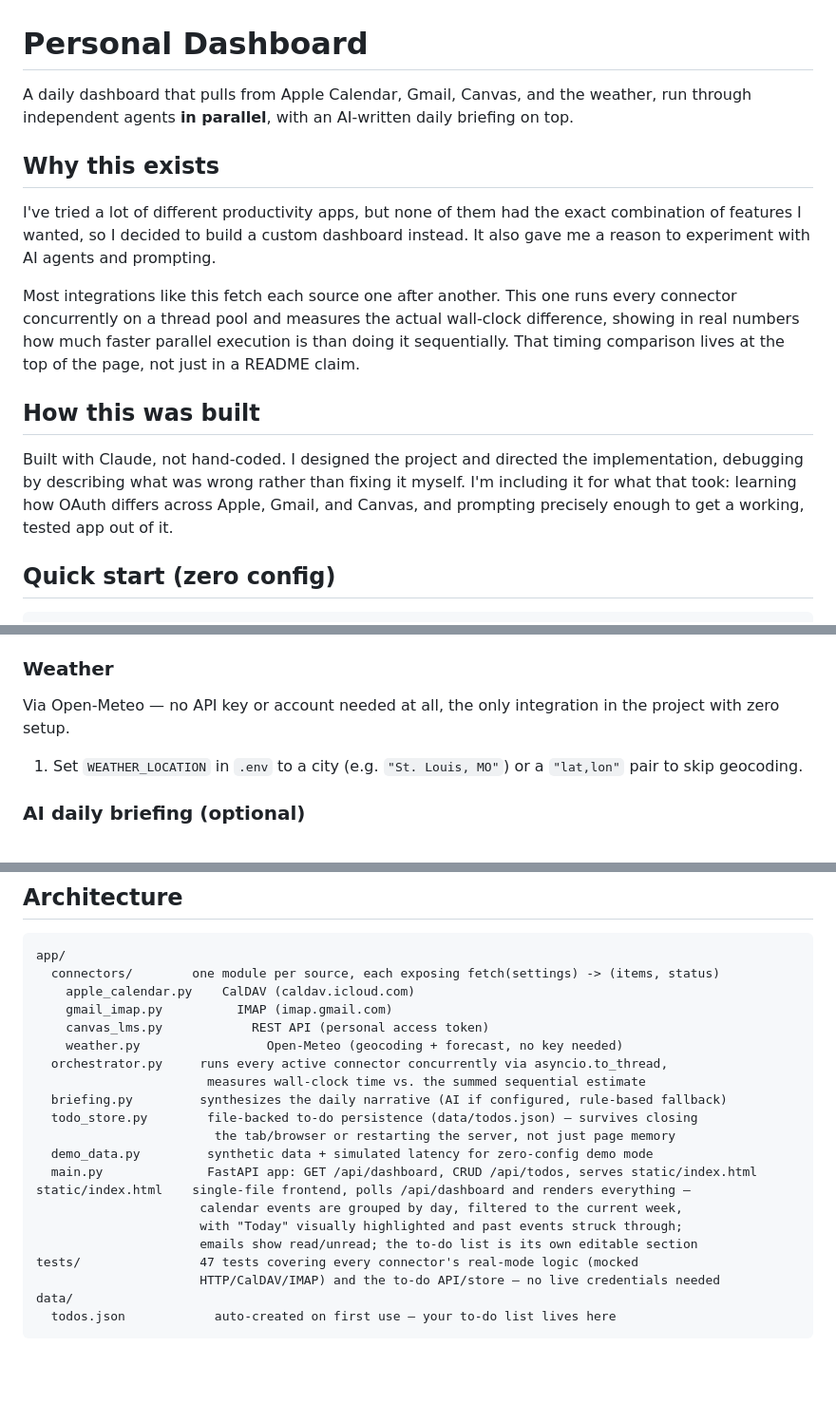
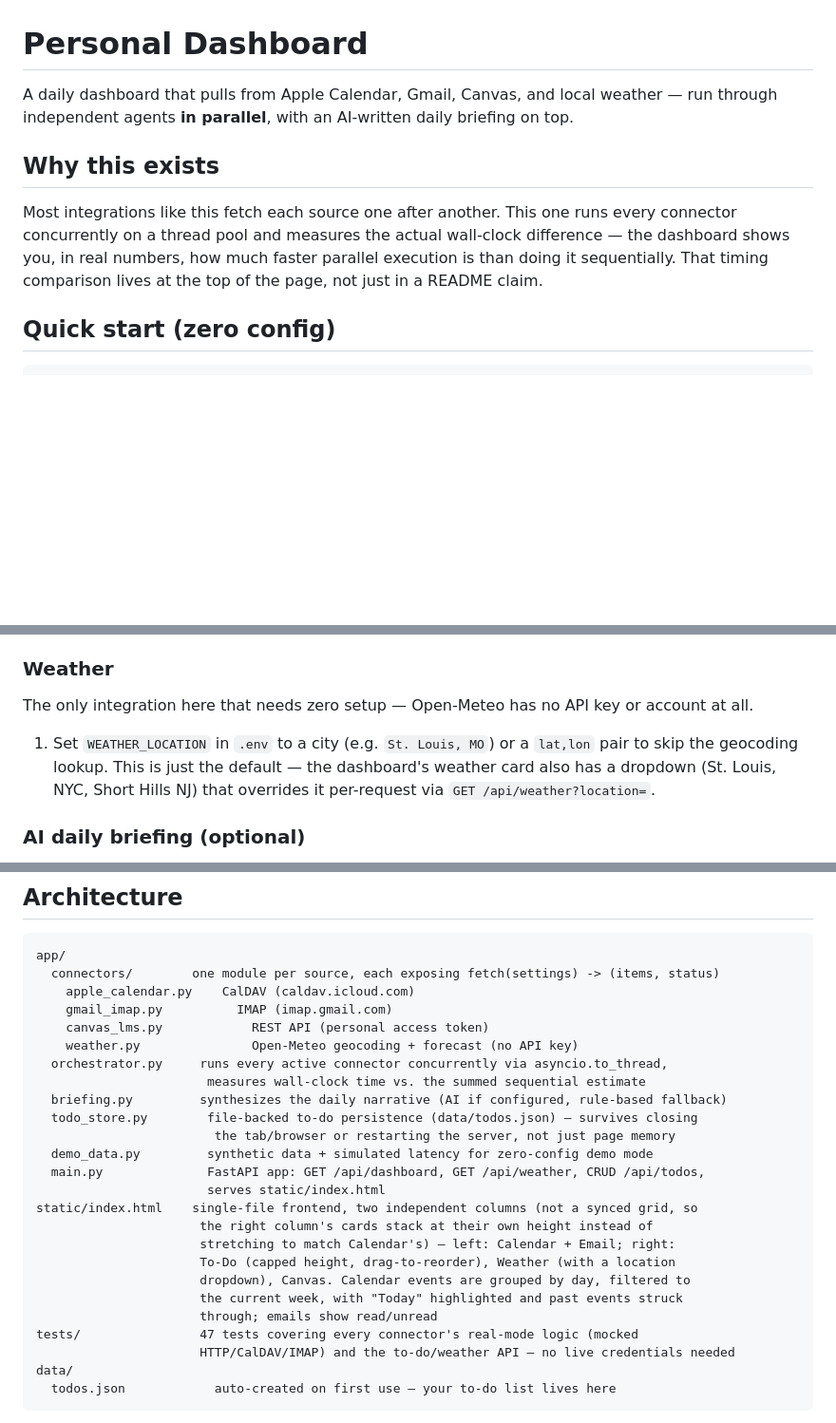
Before and after one commit to siennatalles/personal-dashboard, a Markdown page: README.md, 3 parts joined by grey strips. Shown at 95% size. Rendered like a GitHub page; blank space fills up the shorter version.

Commit message:
Update README wording and architecture notes

````diff
--- a/README.md
+++ b/README.md
@@ -1,25 +1,16 @@
 # Personal Dashboard
 
-A daily dashboard that pulls from Apple Calendar, Gmail, Canvas, and the
-weather, run through independent agents **in parallel**, with an
+A daily dashboard that pulls from Apple Calendar, Gmail, Canvas, and local
+weather — run through independent agents **in parallel**, with an
 AI-written daily briefing on top.
 
 ## Why this exists
 
-I've tried a lot of different productivity apps, but none of them had the
-exact combination of features I wanted, so I decided to build a custom
-dashboard instead. It also gave me a reason to experiment with AI agents
-and prompting.
-
 Most integrations like this fetch each source one after another. This one
 runs every connector concurrently on a thread pool and measures the actual
-wall-clock difference, showing in real numbers how much faster parallel
-execution is than doing it sequentially. That timing comparison lives at
-the top of the page, not just in a README claim.
-
-## How this was built
-
-Built with Claude, not hand-coded. I designed the project and directed the implementation, debugging by describing what was wrong rather than fixing it myself. I'm including it for what that took: learning how OAuth differs across Apple, Gmail, and Canvas, and prompting precisely enough to get a working, tested app out of it.
+wall-clock difference — the dashboard shows you, in real numbers, how much
+faster parallel execution is than doing it sequentially. That timing
+comparison lives at the top of the page, not just in a README claim.
 
 ## Quick start (zero config)
 
@@ -64,10 +55,12 @@ auth in 2025, so this won't work for a school/work Google account.
    `CANVAS_ACCESS_TOKEN` in `.env`.
 
 ### Weather
-Via Open-Meteo — no API key or account needed at all, the only integration
-in the project with zero setup.
-1. Set `WEATHER_LOCATION` in `.env` to a city (e.g. `"St. Louis, MO"`) or a
-   `"lat,lon"` pair to skip geocoding.
+The only integration here that needs zero setup — Open-Meteo has no API key
+or account at all.
+1. Set `WEATHER_LOCATION` in `.env` to a city (e.g. `St. Louis, MO`) or a
+   `lat,lon` pair to skip the geocoding lookup. This is just the default —
+   the dashboard's weather card also has a dropdown (St. Louis, NYC, Short
+   Hills NJ) that overrides it per-request via `GET /api/weather?location=`.
 
 ### AI daily briefing (optional)
 Powers the short narrative summary at the top of the page ("Today: 3 events,
@@ -84,20 +77,24 @@ app/
     apple_calendar.py    CalDAV (caldav.icloud.com)
     gmail_imap.py          IMAP (imap.gmail.com)
     canvas_lms.py            REST API (personal access token)
-    weather.py                 Open-Meteo (geocoding + forecast, no key needed)
+    weather.py               Open-Meteo geocoding + forecast (no API key)
   orchestrator.py     runs every active connector concurrently via asyncio.to_thread,
                        measures wall-clock time vs. the summed sequential estimate
   briefing.py         synthesizes the daily narrative (AI if configured, rule-based fallback)
   todo_store.py        file-backed to-do persistence (data/todos.json) — survives closing
                         the tab/browser or restarting the server, not just page memory
   demo_data.py         synthetic data + simulated latency for zero-config demo mode
-  main.py              FastAPI app: GET /api/dashboard, CRUD /api/todos, serves static/index.html
-static/index.html    single-file frontend, polls /api/dashboard and renders everything —
-                      calendar events are grouped by day, filtered to the current week,
-                      with "Today" visually highlighted and past events struck through;
-                      emails show read/unread; the to-do list is its own editable section
+  main.py              FastAPI app: GET /api/dashboard, GET /api/weather, CRUD /api/todos,
+                       serves static/index.html
+static/index.html    single-file frontend, two independent columns (not a synced grid, so
+                      the right column's cards stack at their own height instead of
+                      stretching to match Calendar's) — left: Calendar + Email; right:
+                      To-Do (capped height, drag-to-reorder), Weather (with a location
+                      dropdown), Canvas. Calendar events are grouped by day, filtered to
+                      the current week, with "Today" highlighted and past events struck
+                      through; emails show read/unread
 tests/                47 tests covering every connector's real-mode logic (mocked
-                      HTTP/CalDAV/IMAP) and the to-do API/store — no live credentials needed
+                      HTTP/CalDAV/IMAP) and the to-do/weather API — no live credentials needed
 data/
   todos.json            auto-created on first use — your to-do list lives here
 ```
````
